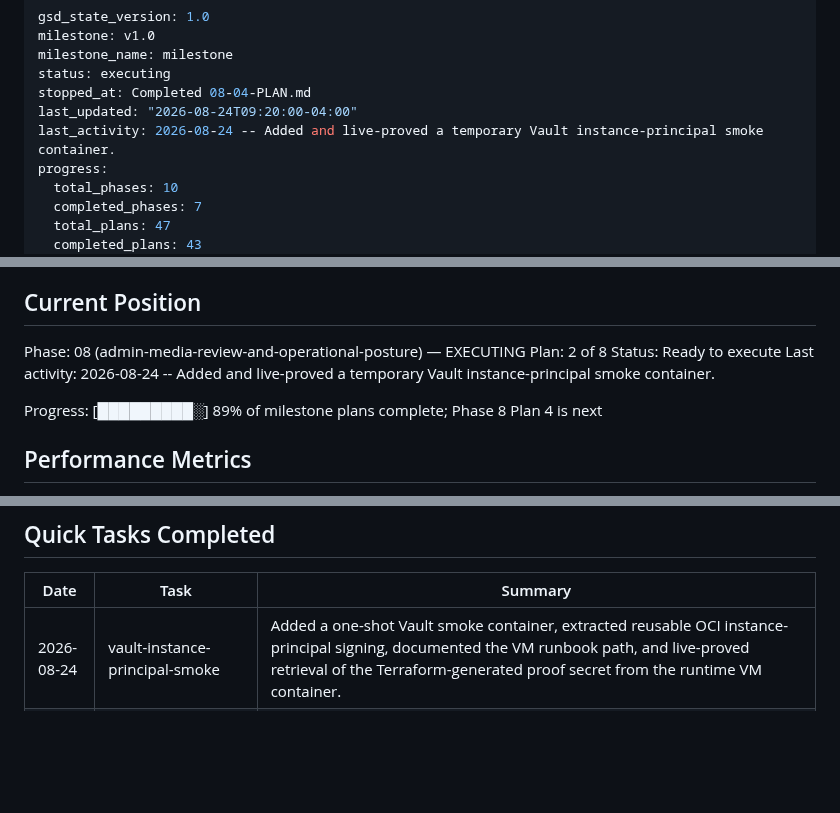
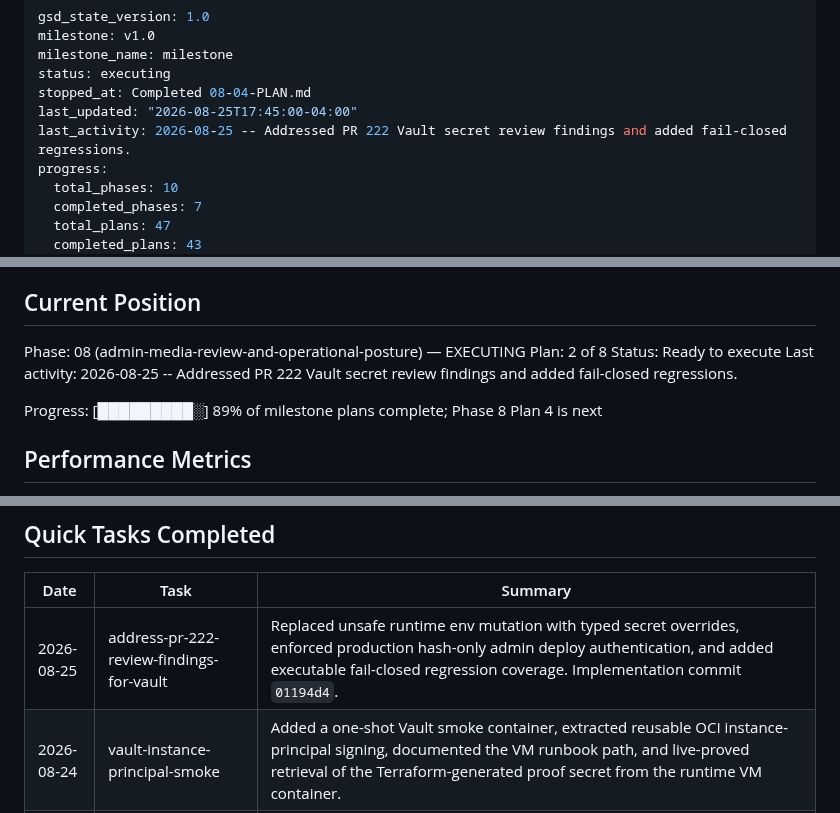
Before and after one commit to jetsaredim/autographs, a Markdown page: .planning/STATE.md, 3 parts joined by grey strips. Rendered like a GitHub page; blank space fills up the shorter version.

Commit message:
docs(quick-260825-ocd): record PR 222 review fixes

```diff
--- a/.planning/STATE.md
+++ b/.planning/STATE.md
@@ -4,8 +4,8 @@ milestone: v1.0
 milestone_name: milestone
 status: executing
 stopped_at: Completed 08-04-PLAN.md
-last_updated: "2026-08-24T09:20:00-04:00"
-last_activity: 2026-08-24 -- Added and live-proved a temporary Vault instance-principal smoke container.
+last_updated: "2026-08-25T17:45:00-04:00"
+last_activity: 2026-08-25 -- Addressed PR 222 Vault secret review findings and added fail-closed regressions.
 progress:
   total_phases: 10
   completed_phases: 7
@@ -28,7 +28,7 @@ See: .planning/PROJECT.md (updated 2026-07-28)
 Phase: 08 (admin-media-review-and-operational-posture) — EXECUTING
 Plan: 2 of 8
 Status: Ready to execute
-Last activity: 2026-08-24 -- Added and live-proved a temporary Vault instance-principal smoke container.
+Last activity: 2026-08-25 -- Addressed PR 222 Vault secret review findings and added fail-closed regressions.
 
 Progress: [█████████░] 89% of milestone plans complete; Phase 8 Plan 4 is next
 
@@ -186,6 +186,7 @@ Resume file: None
 
 | Date | Task | Summary |
 |------|------|---------|
+| 2026-08-25 | address-pr-222-review-findings-for-vault | Replaced unsafe runtime env mutation with typed secret overrides, enforced production hash-only admin deploy authentication, and added executable fail-closed regression coverage. Implementation commit `01194d4`. |
 | 2026-08-24 | vault-instance-principal-smoke | Added a one-shot Vault smoke container, extracted reusable OCI instance-principal signing, documented the VM runbook path, and live-proved retrieval of the Terraform-generated proof secret from the runtime VM container. |
 | 2026-08-23 | remove-legacy-controller-secret-copying | Removed the candidate-controller deploy-key copy/mount, added a runtime contract regression, and recorded the review finding on PR #217. Implementation commit `cd521aa`. |
 | 2026-08-22 | replace-the-ecosystem-cleanup-prototype | Added Clippy, measured LLVM coverage, fixture-tested ast-grep structural rules, and maintained engineering standards while retaining Python only for operational inventory. |
```
Also changed, not shown: 2 other files.
